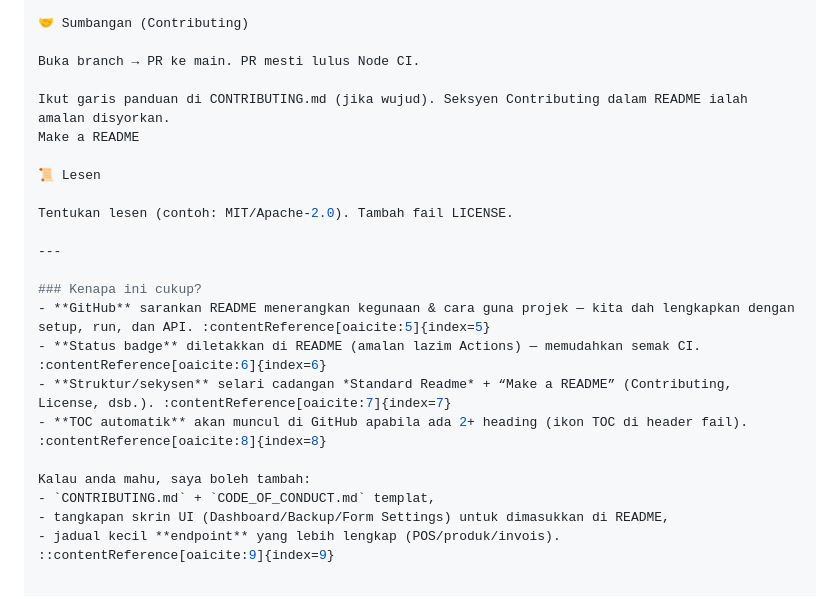
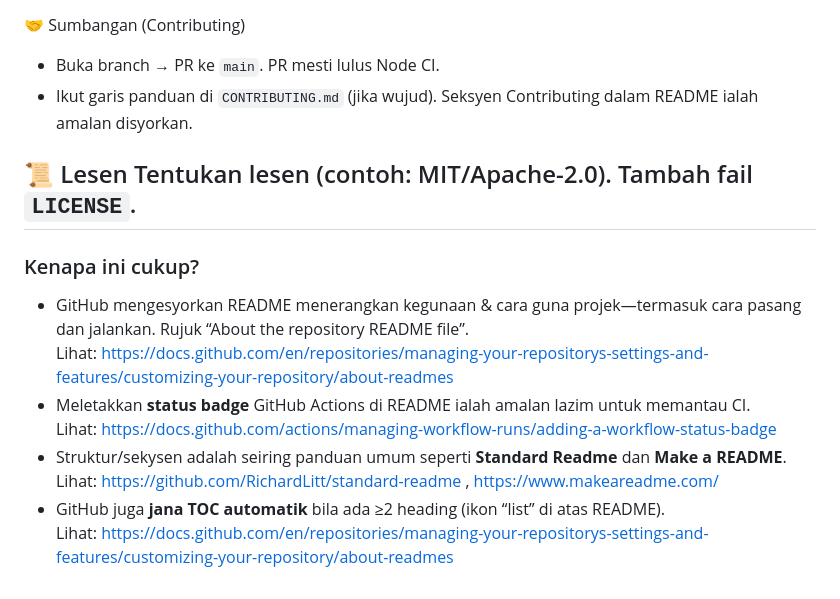
Before and after one commit to joker012-yazid/AGENTS-for-LaptopPro-POS-WhatsApp-Bot, a Markdown page: README.md, the part around one of its changes. Rendered like a GitHub page.

```diff
--- a/README.md
+++ b/README.md
@@ -144,25 +130,18 @@ GitHub Docs
 
 🤝 Sumbangan (Contributing)
-
-Buka branch → PR ke main. PR mesti lulus Node CI.
-
-Ikut garis panduan di CONTRIBUTING.md (jika wujud). Seksyen Contributing dalam README ialah amalan disyorkan.
-Make a README
+- Buka branch → PR ke `main`. PR mesti lulus Node CI.
+- Ikut garis panduan di `CONTRIBUTING.md` (jika wujud). Seksyen Contributing dalam README ialah amalan disyorkan.
 
 📜 Lesen
-
-Tentukan lesen (contoh: MIT/Apache-2.0). Tambah fail LICENSE.
-
+Tentukan lesen (contoh: MIT/Apache-2.0). Tambah fail `LICENSE`.
 ---
 
 ### Kenapa ini cukup?
-- **GitHub** sarankan README menerangkan kegunaan & cara guna projek — kita dah lengkapkan dengan setup, run, dan API. :contentReference[oaicite:5]{index=5}
-- **Status badge** diletakkan di README (amalan lazim Actions) — memudahkan semak CI. :contentReference[oaicite:6]{index=6}
-- **Struktur/sekysen** selari cadangan *Standard Readme* + “Make a README” (Contributing, License, dsb.). :contentReference[oaicite:7]{index=7}
-- **TOC automatik** akan muncul di GitHub apabila ada 2+ heading (ikon TOC di header fail). :contentReference[oaicite:8]{index=8}
-
-Kalau anda mahu, saya boleh tambah:
-- `CONTRIBUTING.md` + `CODE_OF_CONDUCT.md` templat,
-- tangkapan skrin UI (Dashboard/Backup/Form Settings) untuk dimasukkan di README,
-- jadual kecil **endpoint** yang lebih lengkap (POS/produk/invois).
-::contentReference[oaicite:9]{index=9}
+- GitHub mengesyorkan README menerangkan kegunaan & cara guna projek—termasuk cara pasang dan jalankan. Rujuk “About the repository README file”.
+  Lihat: https://docs.github.com/en/repositories/managing-your-repositorys-settings-and-features/customizing-your-repository/about-readmes
+- Meletakkan **status badge** GitHub Actions di README ialah amalan lazim untuk memantau CI.
+  Lihat: https://docs.github.com/actions/managing-workflow-runs/adding-a-workflow-status-badge
+- Struktur/sekysen adalah seiring panduan umum seperti **Standard Readme** dan **Make a README**.
+  Lihat: https://github.com/RichardLitt/standard-readme , https://www.makeareadme.com/
+- GitHub juga **jana TOC automatik** bila ada ≥2 heading (ikon “list” di atas README).
+  Lihat: https://docs.github.com/en/repositories/managing-your-repositorys-settings-and-features/customizing-your-repository/about-readmes
```
Also changed, not shown: other parts of README.md (+32 -46 lines).
